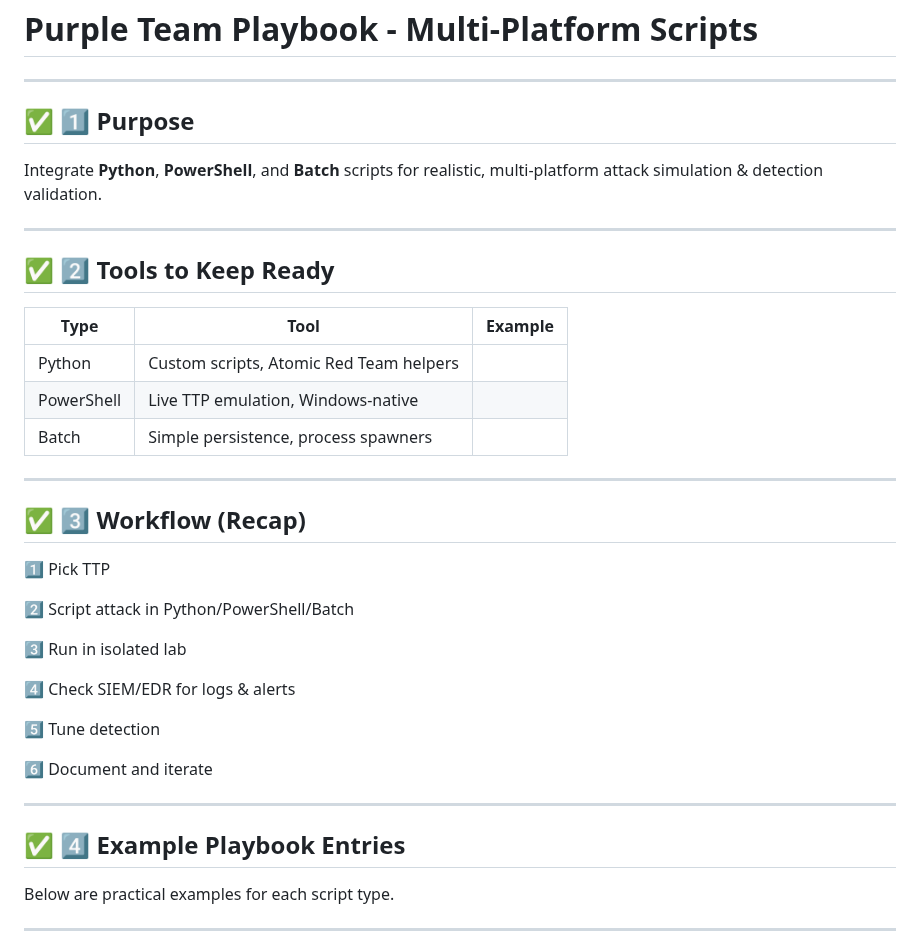
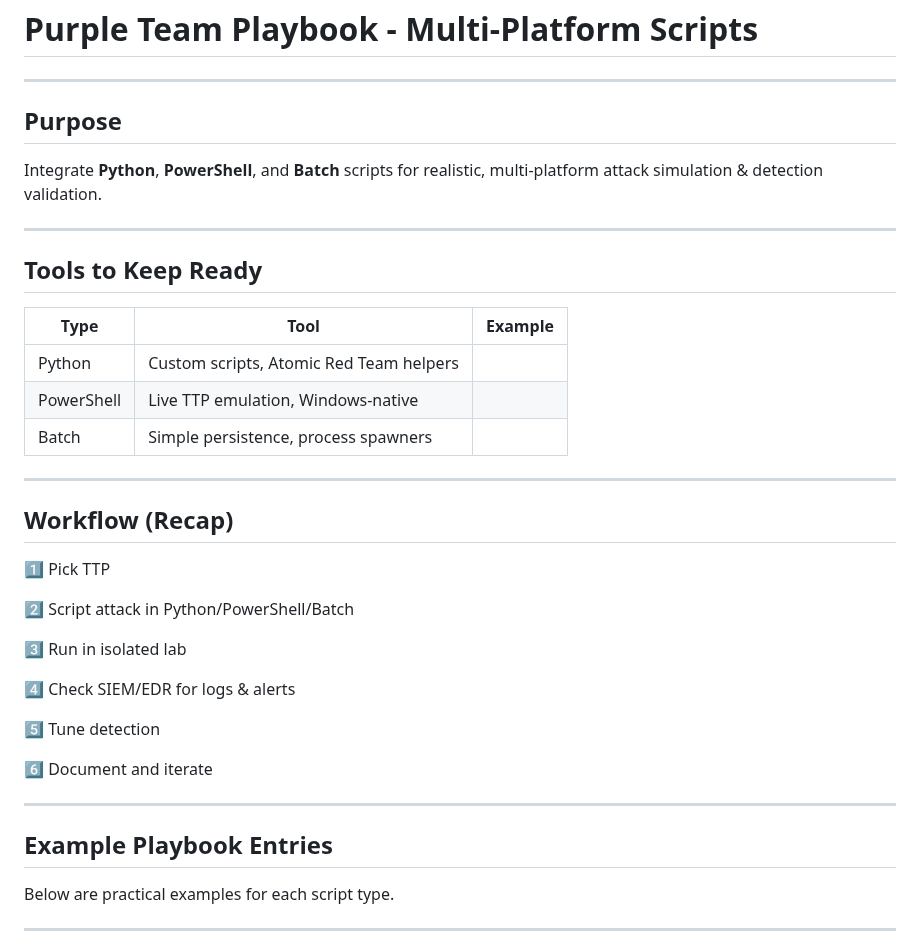
Before and after one commit to Pnwcomputers/ULTIMATE-CYBERSECURITY-MASTER-GUIDE, a Markdown page: PlayBooks/PurpleTeam_Multi-Scrip.md, the part around one of its changes. Drawn GitHub-style.

```diff
--- a/PlayBooks/PurpleTeam_Multi-Scrip.md
+++ b/PlayBooks/PurpleTeam_Multi-Scrip.md
@@ -2,13 +2,13 @@
 
 ---
 
-## ✅ 1️⃣ Purpose
+## Purpose
 
 Integrate **Python**, **PowerShell**, and **Batch** scripts for realistic, multi-platform attack simulation & detection validation.
 
 ---
 
-## ✅ 2️⃣ Tools to Keep Ready
+## Tools to Keep Ready
 
 | Type | Tool | Example |
 |------|------|---------|
@@ -18,7 +18,7 @@ Integrate **Python**, **PowerShell**, and **Batch** scripts for realistic, multi
 
 ---
 
-## ✅ 3️⃣ Workflow (Recap)
+## Workflow (Recap)
 
 1️⃣ Pick TTP
 
@@ -34,7 +34,7 @@ Integrate **Python**, **PowerShell**, and **Batch** scripts for realistic, multi
 
 ---
 
-## ✅ 4️⃣ Example Playbook Entries
+## Example Playbook Entries
 
 Below are practical examples for each script type.
 
```
Also changed, not shown: other parts of PlayBooks/PurpleTeam_Multi-Scrip.md (+12 -30 lines).
